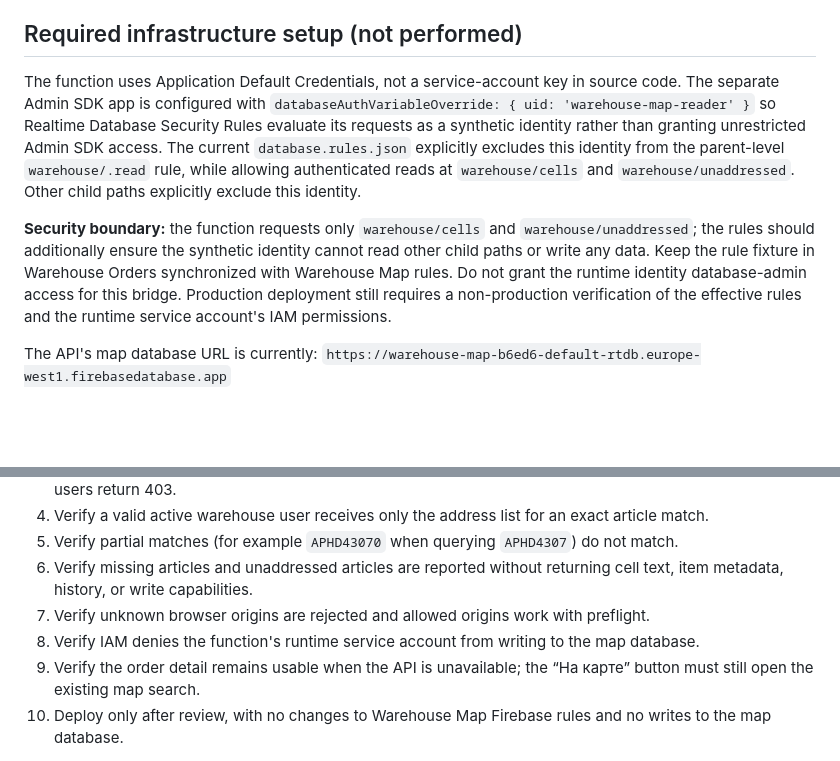
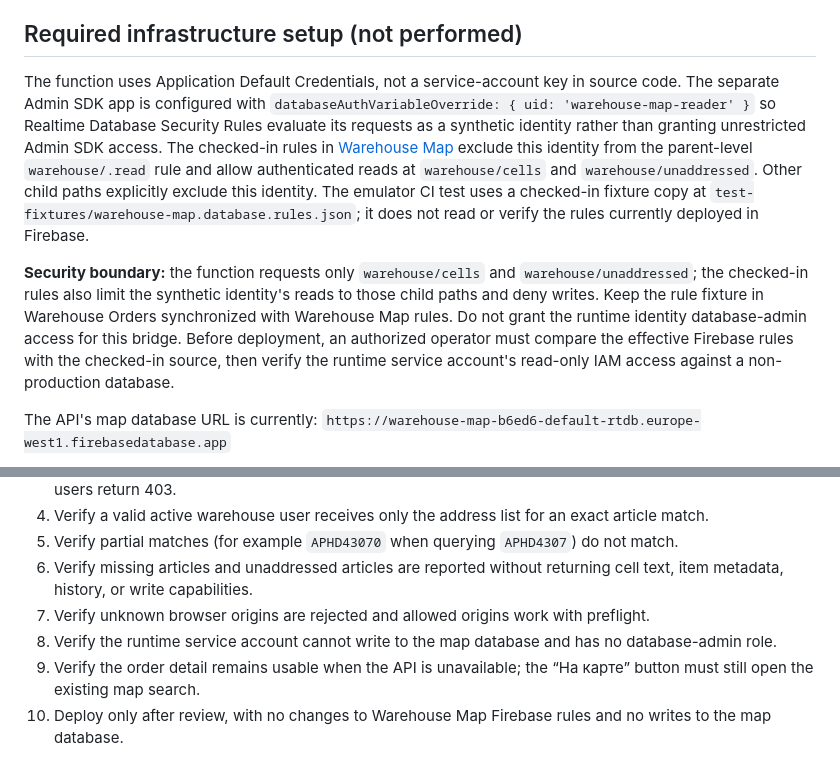
Before and after one commit to Hlebish/warehouse_orders, a Markdown page: WAREHOUSE_MAP_API.md, 2 parts joined by grey strips. GitHub-like rendering; blank space fills up the shorter version.

Commit message:
docs: distinguish checked-in and deployed map rules

```diff
--- a/WAREHOUSE_MAP_API.md
+++ b/WAREHOUSE_MAP_API.md
@@ -13,9 +13,9 @@ This feature branch adds a read-only API bridge from Warehouse Orders to the sep
 
 ## Required infrastructure setup (not performed)
 
-The function uses Application Default Credentials, not a service-account key in source code. The separate Admin SDK app is configured with `databaseAuthVariableOverride: { uid: 'warehouse-map-reader' }` so Realtime Database Security Rules evaluate its requests as a synthetic identity rather than granting unrestricted Admin SDK access. The current `database.rules.json` explicitly excludes this identity from the parent-level `warehouse/.read` rule, while allowing authenticated reads at `warehouse/cells` and `warehouse/unaddressed`. Other child paths explicitly exclude this identity.
+The function uses Application Default Credentials, not a service-account key in source code. The separate Admin SDK app is configured with `databaseAuthVariableOverride: { uid: 'warehouse-map-reader' }` so Realtime Database Security Rules evaluate its requests as a synthetic identity rather than granting unrestricted Admin SDK access. The checked-in rules in [Warehouse Map](https://github.com/Hlebish/warehouse-map/blob/main/database.rules.json) exclude this identity from the parent-level `warehouse/.read` rule and allow authenticated reads at `warehouse/cells` and `warehouse/unaddressed`. Other child paths explicitly exclude this identity. The emulator CI test uses a checked-in fixture copy at `test-fixtures/warehouse-map.database.rules.json`; it does not read or verify the rules currently deployed in Firebase.
 
-**Security boundary:** the function requests only `warehouse/cells` and `warehouse/unaddressed`; the rules should additionally ensure the synthetic identity cannot read other child paths or write any data. Keep the rule fixture in Warehouse Orders synchronized with Warehouse Map rules. Do not grant the runtime identity database-admin access for this bridge. Production deployment still requires a non-production verification of the effective rules and the runtime service account's IAM permissions.
+**Security boundary:** the function requests only `warehouse/cells` and `warehouse/unaddressed`; the checked-in rules also limit the synthetic identity's reads to those child paths and deny writes. Keep the rule fixture in Warehouse Orders synchronized with Warehouse Map rules. Do not grant the runtime identity database-admin access for this bridge. Before deployment, an authorized operator must compare the effective Firebase rules with the checked-in source, then verify the runtime service account's read-only IAM access against a non-production database.
 
 The API's map database URL is currently:
 `https://warehouse-map-b6ed6-default-rtdb.europe-west1.firebasedatabase.app`
@@ -34,7 +34,7 @@ Confirm the deployed URL in Firebase/Google Cloud before enabling the frontend.
 5. Verify partial matches (for example `APHD43070` when querying `APHD4307`) do not match.
 6. Verify missing articles and unaddressed articles are reported without returning cell text, item metadata, history, or write capabilities.
 7. Verify unknown browser origins are rejected and allowed origins work with preflight.
-8. Verify IAM denies the function's runtime service account from writing to the map database.
+8. Verify the runtime service account cannot write to the map database and has no database-admin role.
 9. Verify the order detail remains usable when the API is unavailable; the “На карте” button must still open the existing map search.
 10. Deploy only after review, with no changes to Warehouse Map Firebase rules and no writes to the map database.
 
```
